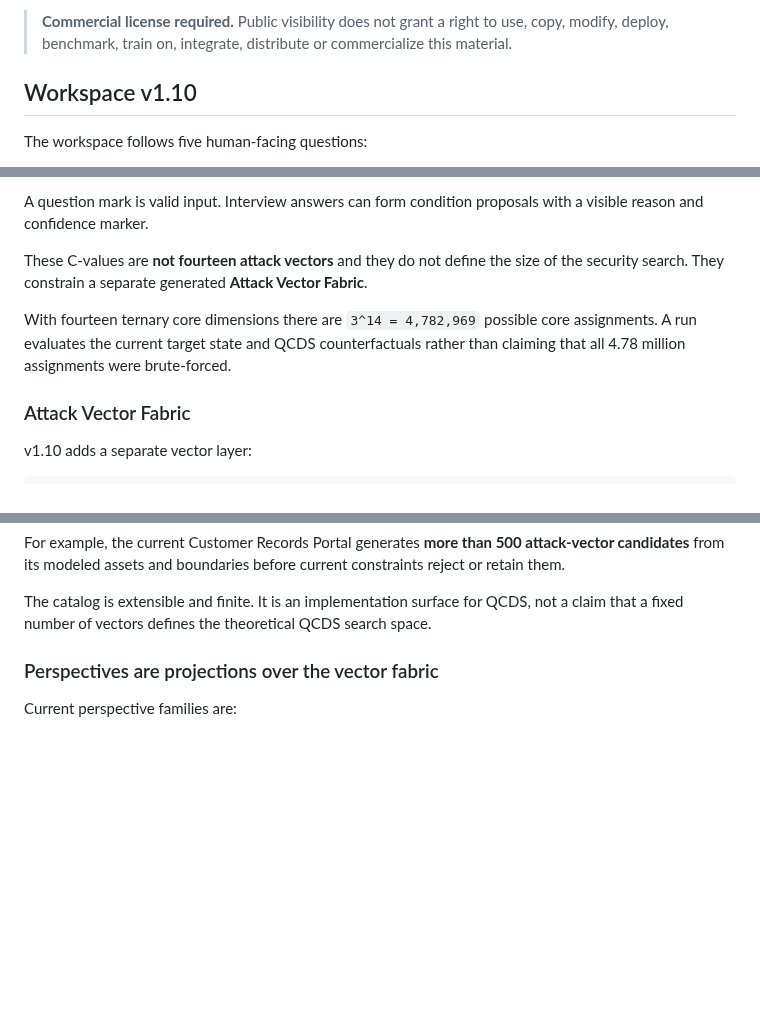
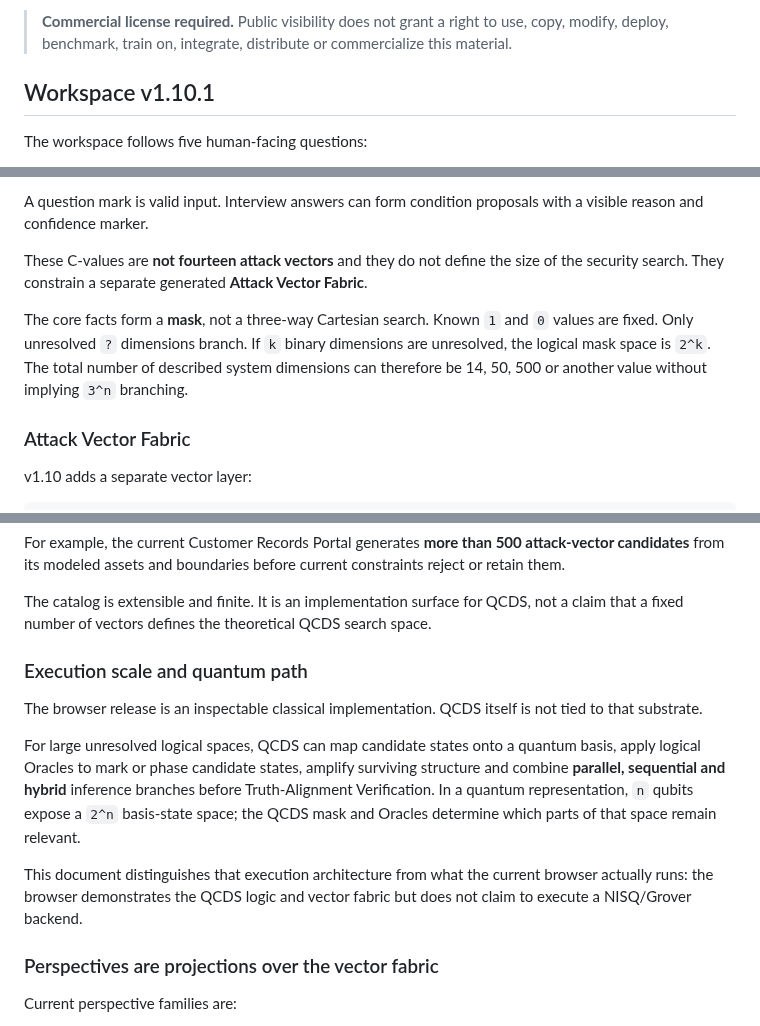
Before and after one commit to iampathat/thesyntractvision, a Markdown page: qcds-security-lab/README.md, 3 parts joined by grey strips. Rendered like a GitHub page; blank space fills up the shorter version.

Commit message:
Correct QCDS mask branching and document quantum execution path

```diff
--- a/qcds-security-lab/README.md
+++ b/qcds-security-lab/README.md
@@ -11,7 +11,7 @@ LLMs and other predictive models can assist with interpretation, question genera
 
 > **Commercial license required.** Public visibility does not grant a right to use, copy, modify, deploy, benchmark, train on, integrate, distribute or commercialize this material.
 
-## Workspace v1.10
+## Workspace v1.10.1
 
 The workspace follows five human-facing questions:
 
@@ -35,7 +35,7 @@ A question mark is valid input. Interview answers can form condition proposals w
 
 These C-values are **not fourteen attack vectors** and they do not define the size of the security search. They constrain a separate generated **Attack Vector Fabric**.
 
-With fourteen ternary core dimensions there are `3^14 = 4,782,969` possible core assignments. A run evaluates the current target state and QCDS counterfactuals rather than claiming that all 4.78 million assignments were brute-forced.
+The core facts form a **mask**, not a three-way Cartesian search. Known `1` and `0` values are fixed. Only unresolved `?` dimensions branch. If `k` binary dimensions are unresolved, the logical mask space is `2^k`. The total number of described system dimensions can therefore be 14, 50, 500 or another value without implying `3^n` branching.
 
 ### Attack Vector Fabric
 
@@ -65,6 +65,14 @@ The built-in catalog contains multiple attack-mechanism seeds and a system-speci
 For example, the current Customer Records Portal generates **more than 500 attack-vector candidates** from its modeled assets and boundaries before current constraints reject or retain them.
 
 The catalog is extensible and finite. It is an implementation surface for QCDS, not a claim that a fixed number of vectors defines the theoretical QCDS search space.
+
+### Execution scale and quantum path
+
+The browser release is an inspectable classical implementation. QCDS itself is not tied to that substrate.
+
+For large unresolved logical spaces, QCDS can map candidate states onto a quantum basis, apply logical Oracles to mark or phase candidate states, amplify surviving structure and combine **parallel, sequential and hybrid** inference branches before Truth-Alignment Verification. In a quantum representation, `n` qubits expose a `2^n` basis-state space; the QCDS mask and Oracles determine which parts of that space remain relevant.
+
+This document distinguishes that execution architecture from what the current browser actually runs: the browser demonstrates the QCDS logic and vector fabric but does not claim to execute a NISQ/Grover backend.
 
 ### Perspectives are projections over the vector fabric
 
```
